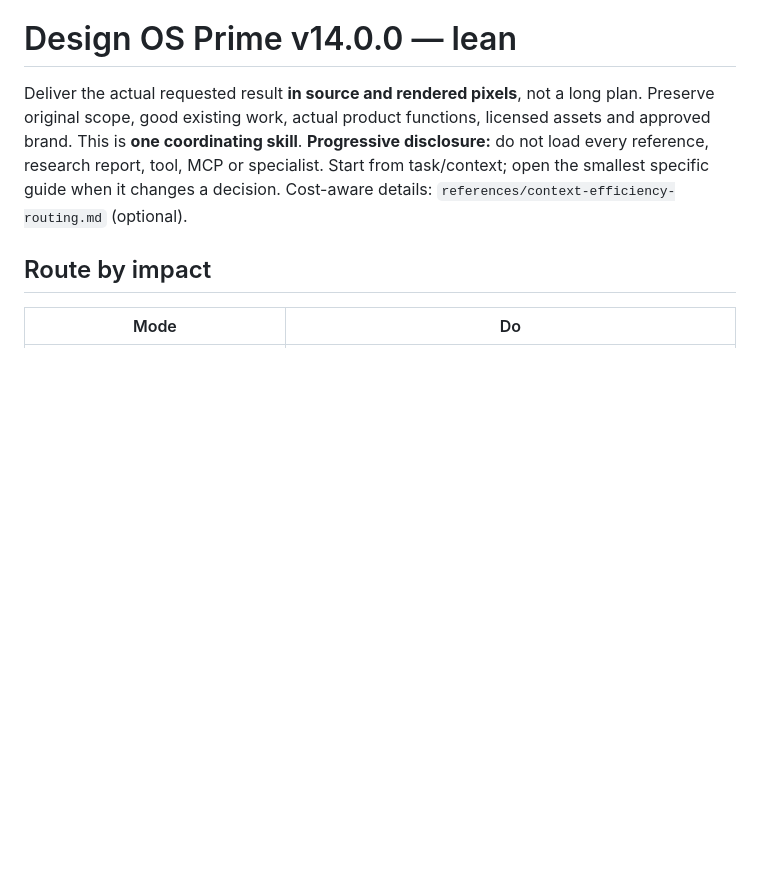
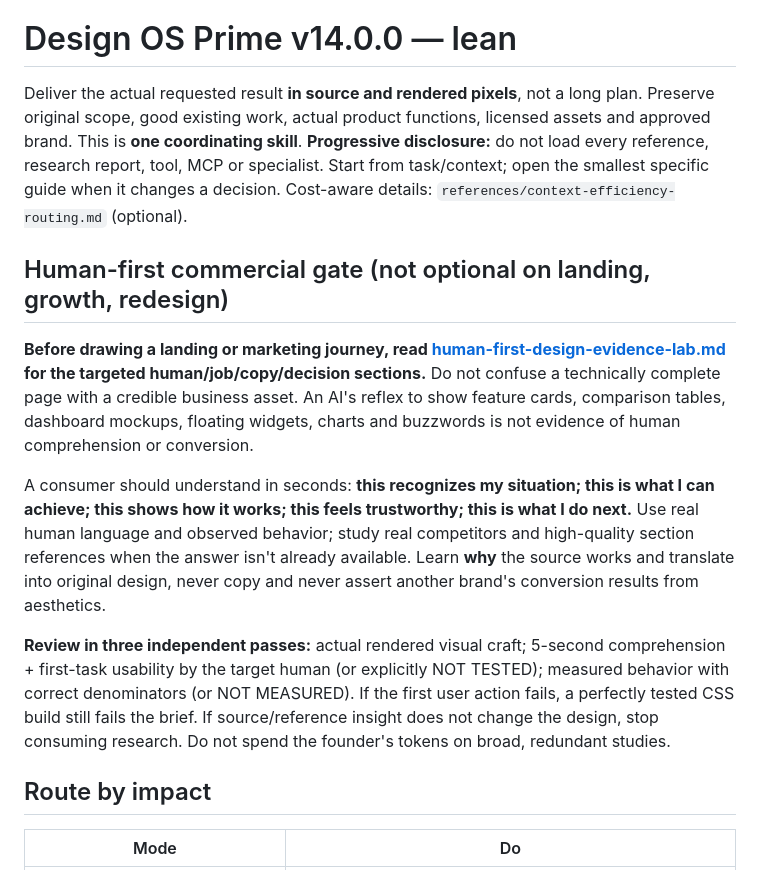
Before and after one commit to Gabriel-Luis-Pacheco/Best-Designer-in-the-World.-, a Markdown page: skills/studio-grade-web-transformation/SKILL.md, the part around the change. Rendered like a GitHub page; blank space fills up the shorter version.

Commit message:
feat(design): make human comprehension and credible proof non-optional

```diff
--- a/skills/studio-grade-web-transformation/SKILL.md
+++ b/skills/studio-grade-web-transformation/SKILL.md
@@ -9,6 +9,14 @@ metadata:
 # Design OS Prime v14.0.0 — lean
 
 Deliver the actual requested result **in source and rendered pixels**, not a long plan. Preserve original scope, good existing work, actual product functions, licensed assets and approved brand. This is **one coordinating skill**. **Progressive disclosure:** do not load every reference, research report, tool, MCP or specialist. Start from task/context; open the smallest specific guide when it changes a decision. Cost-aware details: `references/context-efficiency-routing.md` (optional).
+
+## Human-first commercial gate (not optional on landing, growth, redesign)
+
+**Before drawing a landing or marketing journey, read [human-first-design-evidence-lab.md](references/human-first-design-evidence-lab.md) for the targeted human/job/copy/decision sections.** Do not confuse a technically complete page with a credible business asset. An AI's reflex to show feature cards, comparison tables, dashboard mockups, floating widgets, charts and buzzwords is not evidence of human comprehension or conversion.
+
+A consumer should understand in seconds: **this recognizes my situation; this is what I can achieve; this shows how it works; this feels trustworthy; this is what I do next.** Use real human language and observed behavior; study real competitors and high-quality section references when the answer isn't already available. Learn **why** the source works and translate into original design, never copy and never assert another brand's conversion results from aesthetics.
+
+**Review in three independent passes:** actual rendered visual craft; 5-second comprehension + first-task usability by the target human (or explicitly NOT TESTED); measured behavior with correct denominators (or NOT MEASURED). If the first user action fails, a perfectly tested CSS build still fails the brief. If source/reference insight does not change the design, stop consuming research. Do not spend the founder's tokens on broad, redundant studies.
 
 ## Route by impact
 
```
